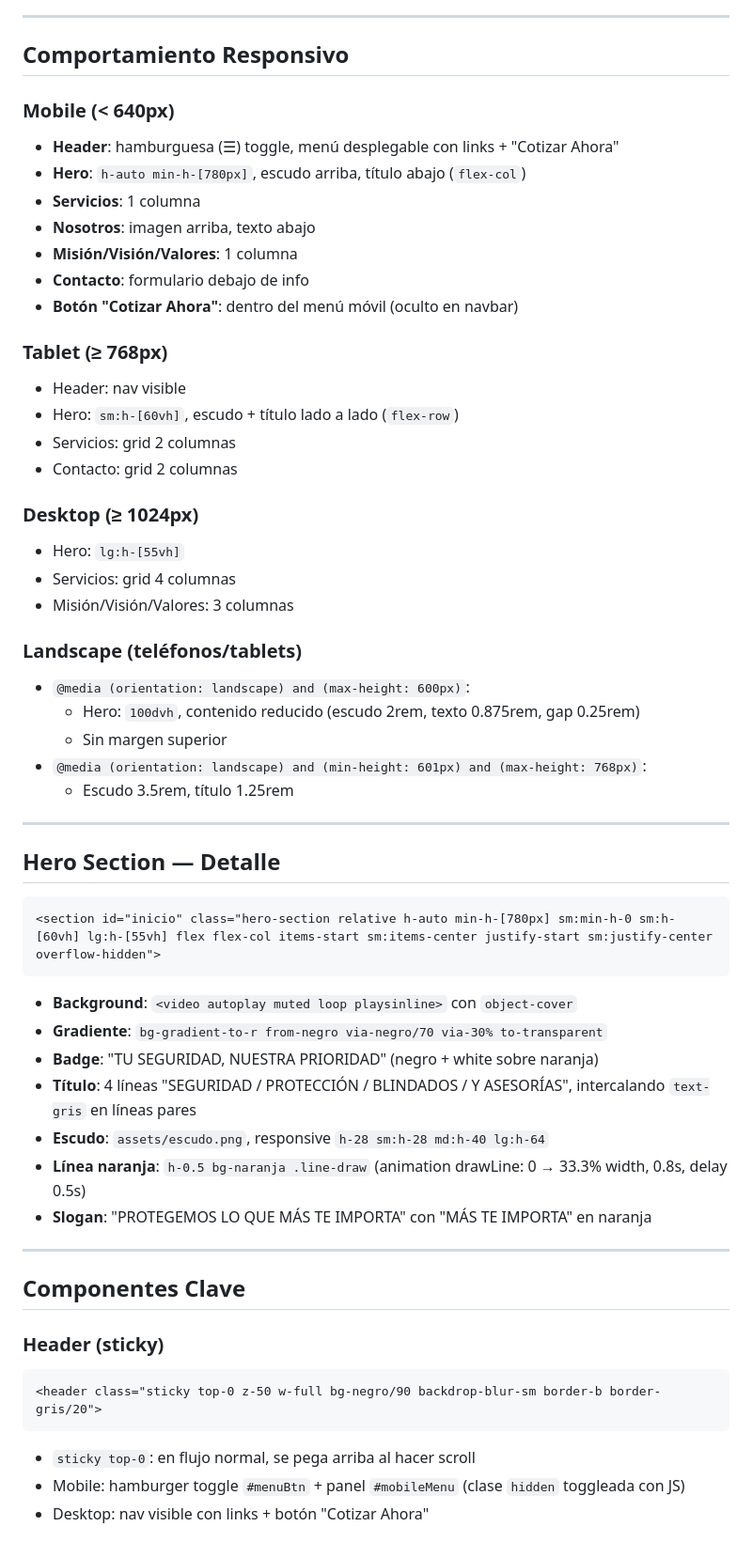
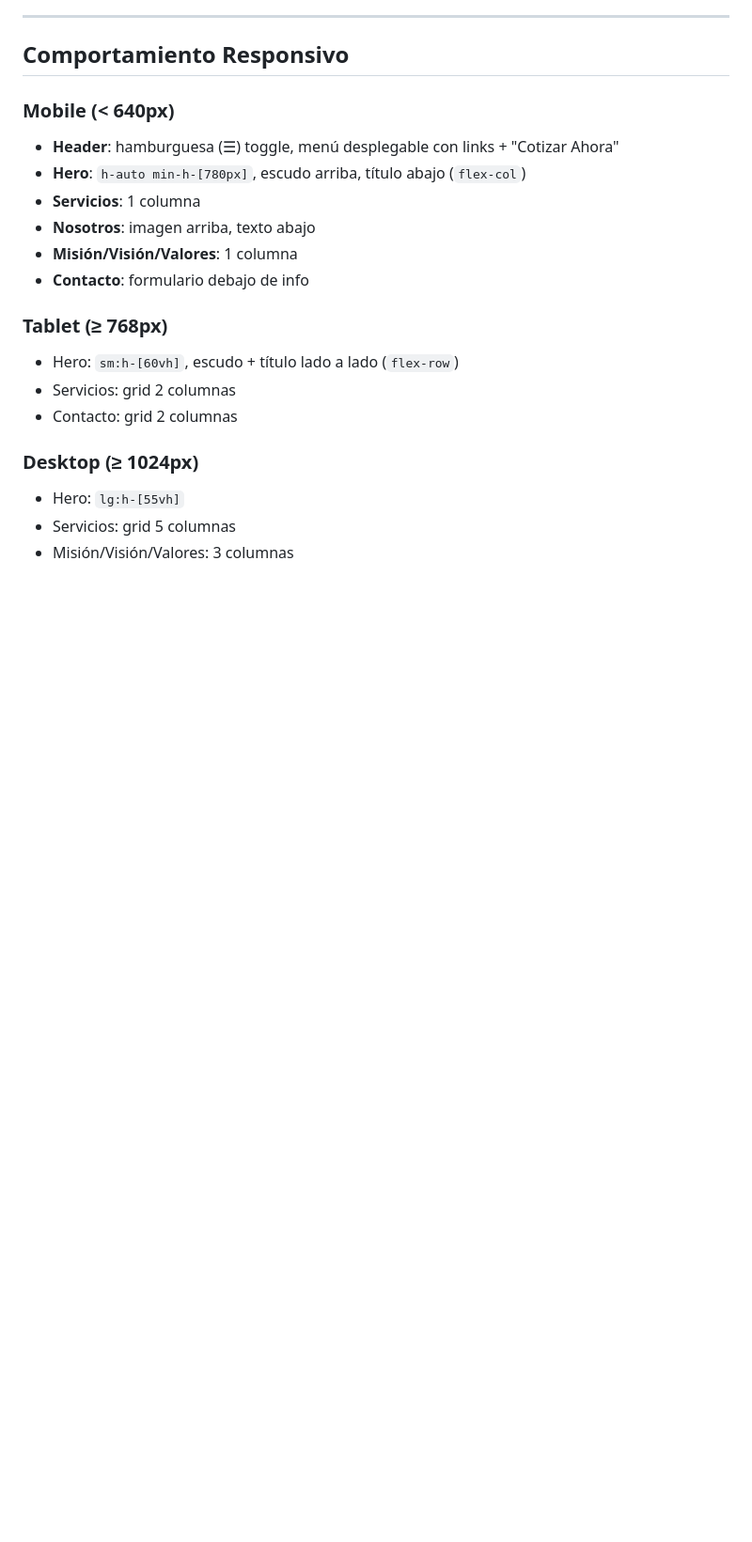
Before and after one commit to seguridadsb/seguridadsb, a Markdown page: CONTEXTO.md, the part around one of its changes. Shown at 94% size. Rendered like a GitHub page; blank space fills up the shorter version.

````diff
--- a/CONTEXTO.md
+++ b/CONTEXTO.md
@@ -53,51 +85,14 @@ Sin framework, sin build step.
 - **Nosotros**: imagen arriba, texto abajo
 - **Misión/Visión/Valores**: 1 columna
 - **Contacto**: formulario debajo de info
-- **Botón "Cotizar Ahora"**: dentro del menú móvil (oculto en navbar)
 
 ### Tablet (≥ 768px)
-- Header: nav visible
 - Hero: `sm:h-[60vh]`, escudo + título lado a lado (`flex-row`)
 - Servicios: grid 2 columnas
 - Contacto: grid 2 columnas
 
 ### Desktop (≥ 1024px)
 - Hero: `lg:h-[55vh]`
-- Servicios: grid 4 columnas
+- Servicios: grid 5 columnas
 - Misión/Visión/Valores: 3 columnas
 
-### Landscape (teléfonos/tablets)
-- `@media (orientation: landscape) and (max-height: 600px)`:
-  - Hero: `100dvh`, contenido reducido (escudo 2rem, texto 0.875rem, gap 0.25rem)
-  - Sin margen superior
-- `@media (orientation: landscape) and (min-height: 601px) and (max-height: 768px)`:
-  - Escudo 3.5rem, título 1.25rem
-
----
-
-## Hero Section — Detalle
-
-```
-<section id="inicio" class="hero-section relative h-auto min-h-[780px] sm:min-h-0 sm:h-[60vh] lg:h-[55vh] flex flex-col items-start sm:items-center justify-start sm:justify-center overflow-hidden">
-```
-
-- **Background**: `<video autoplay muted loop playsinline>` con `object-cover`
-- **Gradiente**: `bg-gradient-to-r from-negro via-negro/70 via-30% to-transparent`
-- **Badge**: "TU SEGURIDAD, NUESTRA PRIORIDAD" (negro + white sobre naranja)
-- **Título**: 4 líneas "SEGURIDAD / PROTECCIÓN / BLINDADOS / Y ASESORÍAS", intercalando `text-gris` en líneas pares
-- **Escudo**: `assets/escudo.png`, responsive `h-28 sm:h-28 md:h-40 lg:h-64`
-- **Línea naranja**: `h-0.5 bg-naranja .line-draw` (animation drawLine: 0 → 33.3% width, 0.8s, delay 0.5s)
-- **Slogan**: "PROTEGEMOS LO QUE MÁS TE IMPORTA" con "MÁS TE IMPORTA" en naranja
-
----
-
-## Componentes Clave
-
-### Header (sticky)
-```html
-<header class="sticky top-0 z-50 w-full bg-negro/90 backdrop-blur-sm border-b border-gris/20">
-```
-- `sticky top-0`: en flujo normal, se pega arriba al hacer scroll
-- Mobile: hamburger toggle `#menuBtn` + panel `#mobileMenu` (clase `hidden` toggleada con JS)
-- Desktop: nav visible con links + botón "Cotizar Ahora"
-
````
Also changed, not shown: other parts of CONTEXTO.md (+51 -39 lines).
